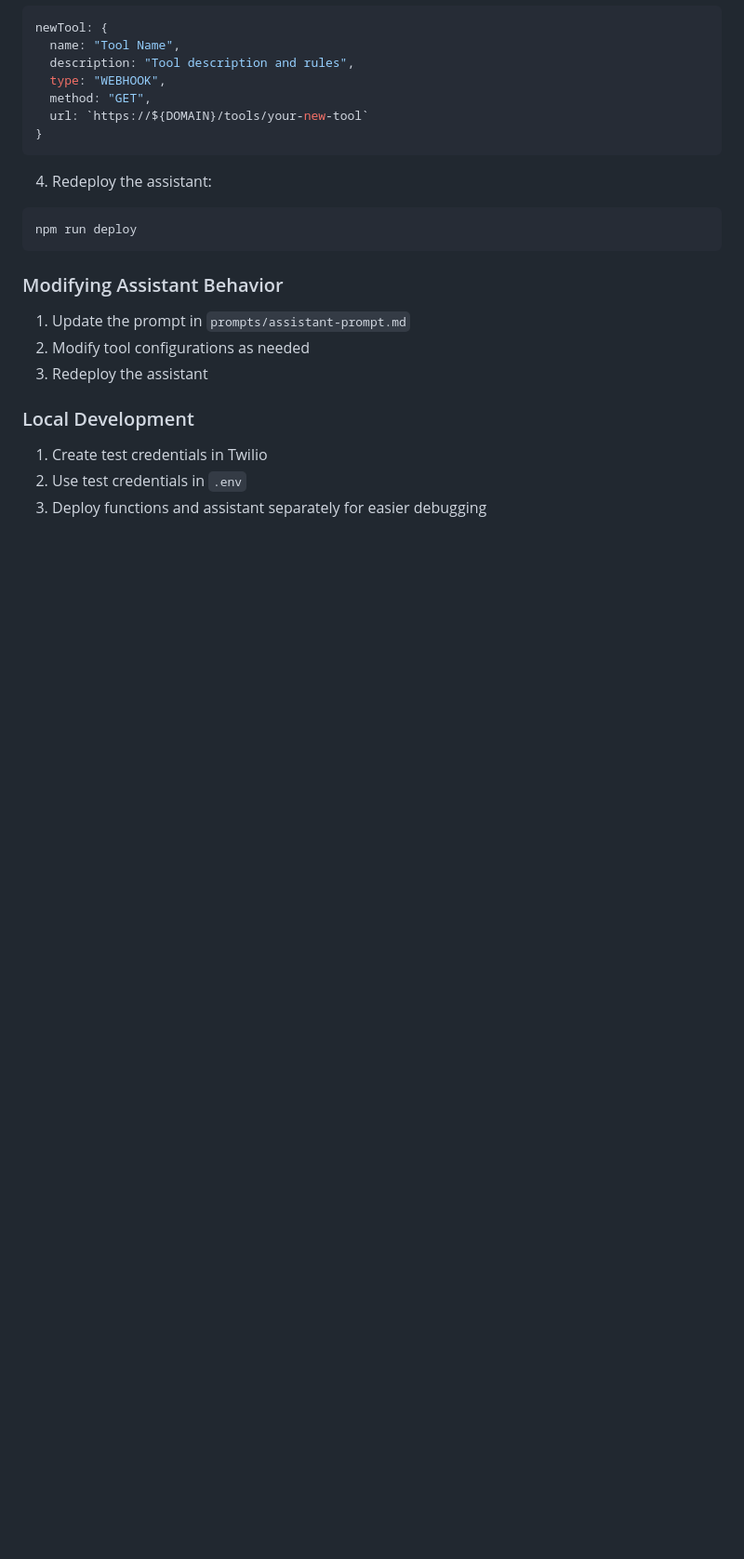
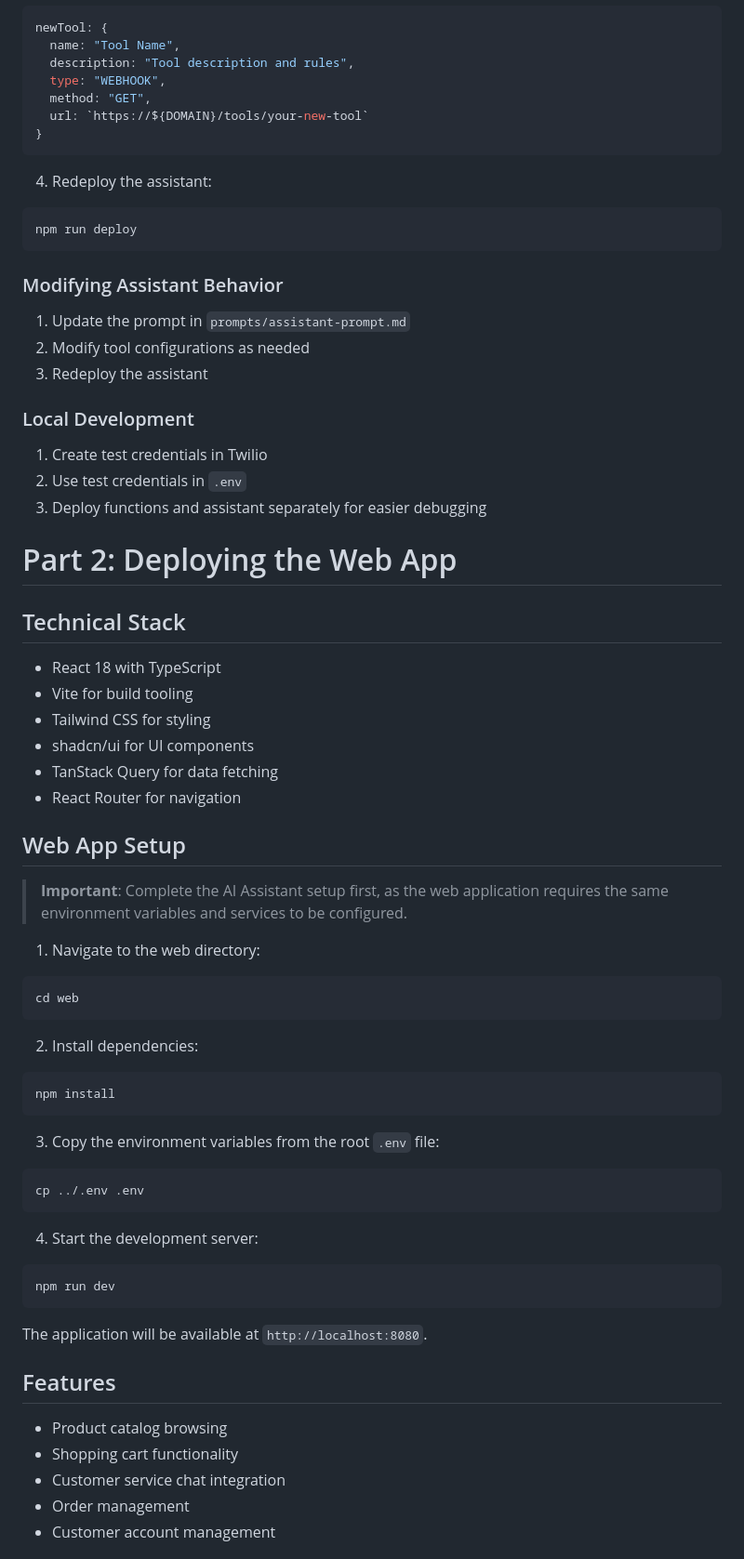
Before and after one commit to nmogil-tw/ai-assistant-demo-owl-shoes-web-app, a Markdown page: README.md, the part around one of its changes. Shown at 93% size. GitHub-like rendering; blank space fills up the shorter version.

````diff
--- a/README.md
+++ b/README.md
@@ -321,3 +379,48 @@ npm run deploy
 2. Use test credentials in `.env`
 3. Deploy functions and assistant separately for easier debugging
 
+# Part 2: Deploying the Web App
+
+## Technical Stack
+
+- React 18 with TypeScript
+- Vite for build tooling
+- Tailwind CSS for styling
+- shadcn/ui for UI components
+- TanStack Query for data fetching
+- React Router for navigation
+
+## Web App Setup
+
+> **Important**: Complete the AI Assistant setup first, as the web application requires the same environment variables and services to be configured.
+
+1. Navigate to the web directory:
+```bash
+cd web
+```
+
+2. Install dependencies:
+```bash
+npm install
+```
+
+3. Copy the environment variables from the root `.env` file:
+```bash
+cp ../.env .env
+```
+
+4. Start the development server:
+```bash
+npm run dev
+```
+
+The application will be available at `http://localhost:8080`.
+
+## Features
+
+- Product catalog browsing
+- Shopping cart functionality
+- Customer service chat integration
+- Order management
+- Customer account management
+
````
Also changed, not shown: other parts of README.md (+83 -11 lines), web/README.md (deleted).
